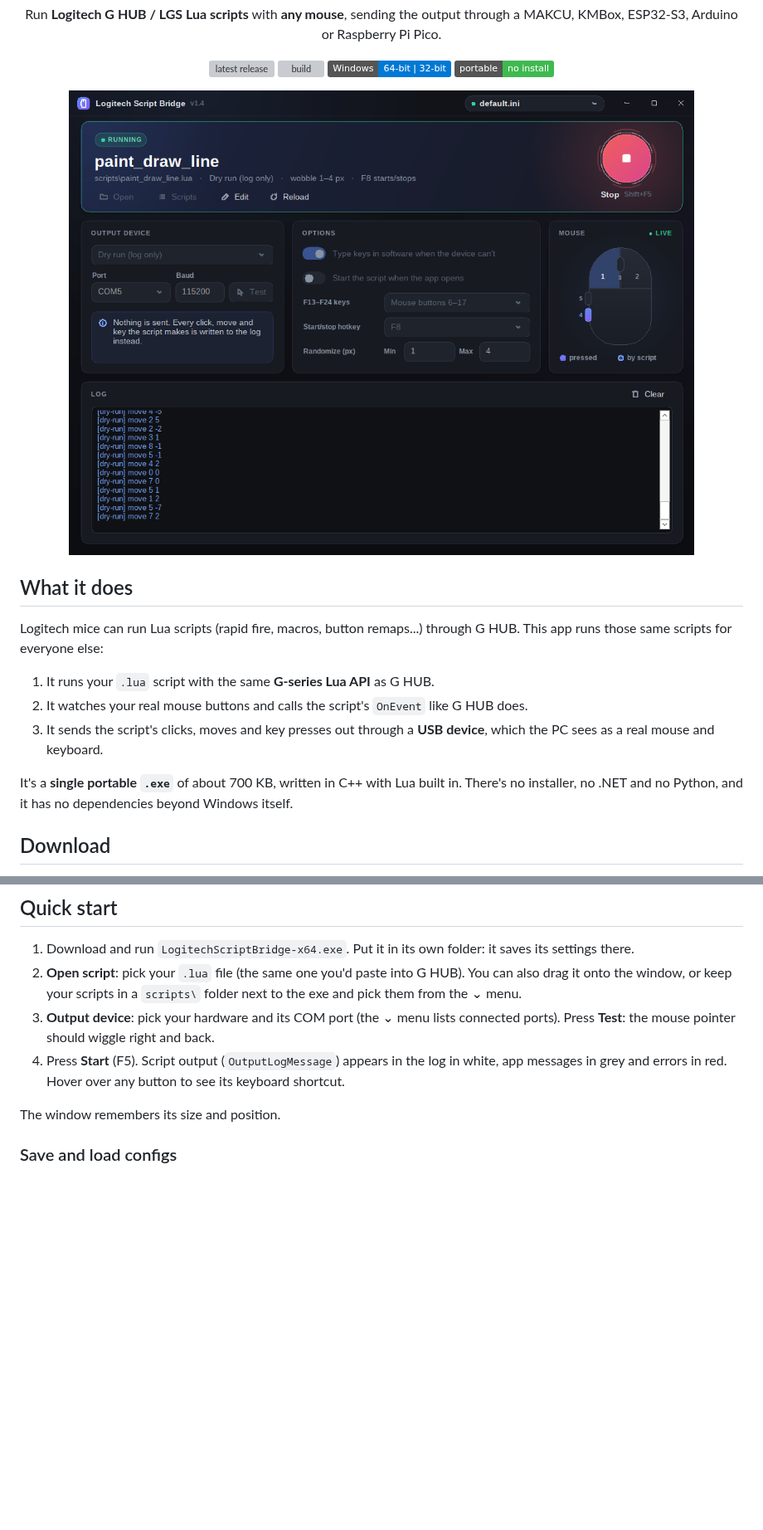
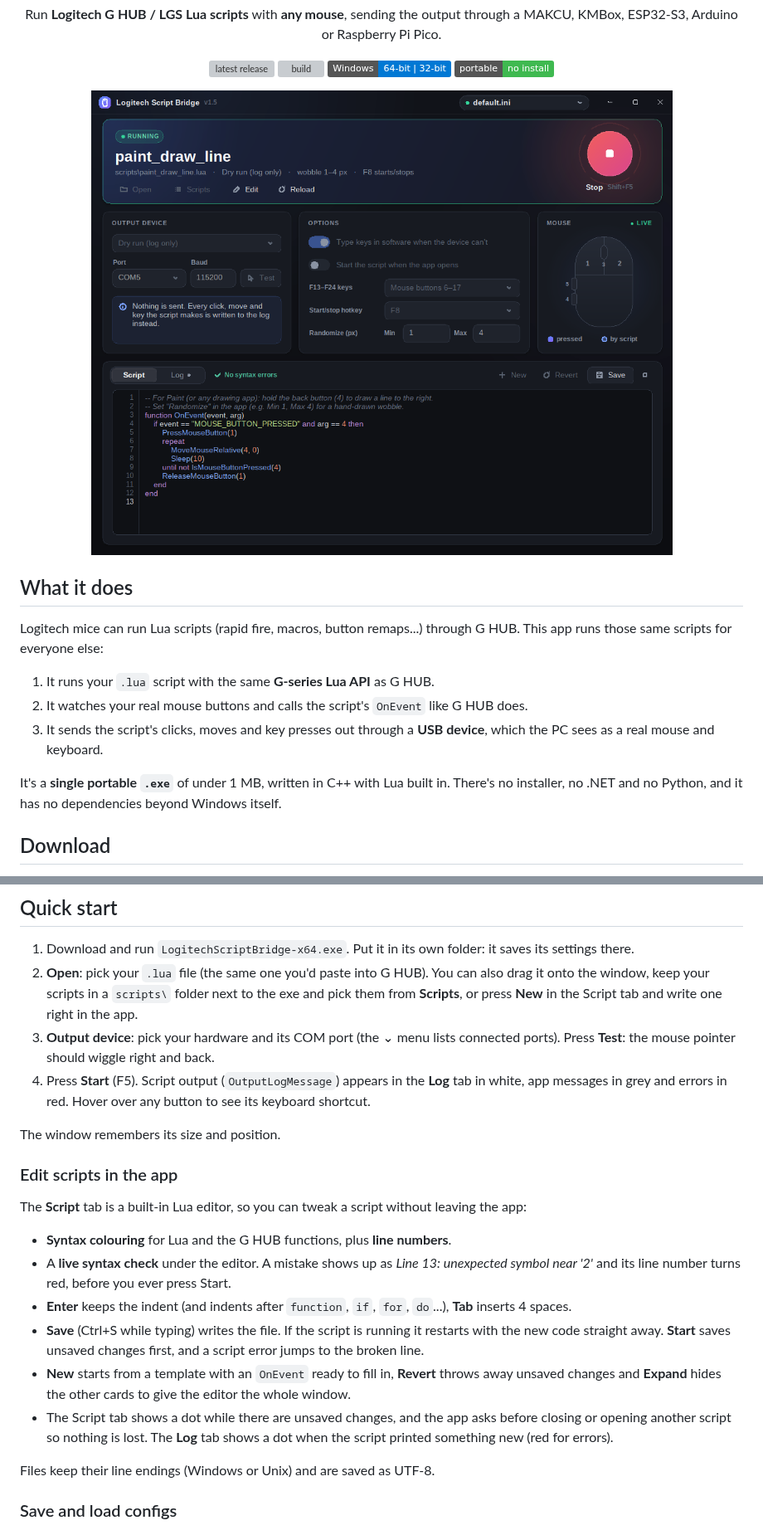
Before and after one commit to Blake12609/logitech-script-bridge, a Markdown page: README.md, 2 parts joined by grey strips. Shown at 83% size. Drawn GitHub-style; pictures changed too: docs/screenshot.png; badges without logos; blank space fills up the shorter version; grey boxes are pictures that could not be loaded.

```diff
--- a/README.md
+++ b/README.md
@@ -29,7 +29,7 @@ G HUB. This app runs those same scripts for everyone else:
 3. It sends the script's clicks, moves and key presses out through a **USB device**,
    which the PC sees as a real mouse and keyboard.
 
-It's a **single portable `.exe`** of about 700 KB, written in C++ with Lua built in.
+It's a **single portable `.exe`** of under 1 MB, written in C++ with Lua built in.
 There's no installer, no .NET and no Python, and it has no dependencies beyond Windows itself.
 
 ## Download
@@ -67,14 +67,33 @@ protocol should work with the MAKCU or KMBox setting.
 ## Quick start
 
 1. Download and run `LogitechScriptBridge-x64.exe`. Put it in its own folder: it saves its settings there.
-2. **Open script**: pick your `.lua` file (the same one you'd paste into G HUB). You can also drag it onto
-   the window, or keep your scripts in a `scripts\` folder next to the exe and pick them from the ⌄ menu.
+2. **Open**: pick your `.lua` file (the same one you'd paste into G HUB). You can also drag it onto
+   the window, keep your scripts in a `scripts\` folder next to the exe and pick them from **Scripts**,
+   or press **New** in the Script tab and write one right in the app.
 3. **Output device**: pick your hardware and its COM port (the ⌄ menu lists connected ports).
    Press **Test**: the mouse pointer should wiggle right and back.
-4. Press **Start** (F5). Script output (`OutputLogMessage`) appears in the log in white, app
+4. Press **Start** (F5). Script output (`OutputLogMessage`) appears in the **Log** tab in white, app
    messages in grey and errors in red. Hover over any button to see its keyboard shortcut.
 
 The window remembers its size and position.
+
+### Edit scripts in the app
+
+The **Script** tab is a built-in Lua editor, so you can tweak a script without leaving the app:
+
+- **Syntax colouring** for Lua and the G HUB functions, plus **line numbers**.
+- A **live syntax check** under the editor. A mistake shows up as *Line 13: unexpected symbol near '2'*
+  and its line number turns red, before you ever press Start.
+- **Enter** keeps the indent (and indents after `function`, `if`, `for`, `do`...), **Tab** inserts 4 spaces.
+- **Save** (Ctrl+S while typing) writes the file. If the script is running it restarts with the new code
+  straight away. **Start** saves unsaved changes first, and a script error jumps to the broken line.
+- **New** starts from a template with an `OnEvent` ready to fill in, **Revert** throws away unsaved changes
+  and **Expand** hides the other cards to give the editor the whole window.
+- The Script tab shows a dot while there are unsaved changes, and the app asks before closing or opening
+  another script so nothing is lost. The **Log** tab shows a dot when the script printed something new
+  (red for errors).
+
+Files keep their line endings (Windows or Unix) and are saved as UTF-8.
 
 ### Save and load configs
 
```
Also changed, not shown: 6 other files.
